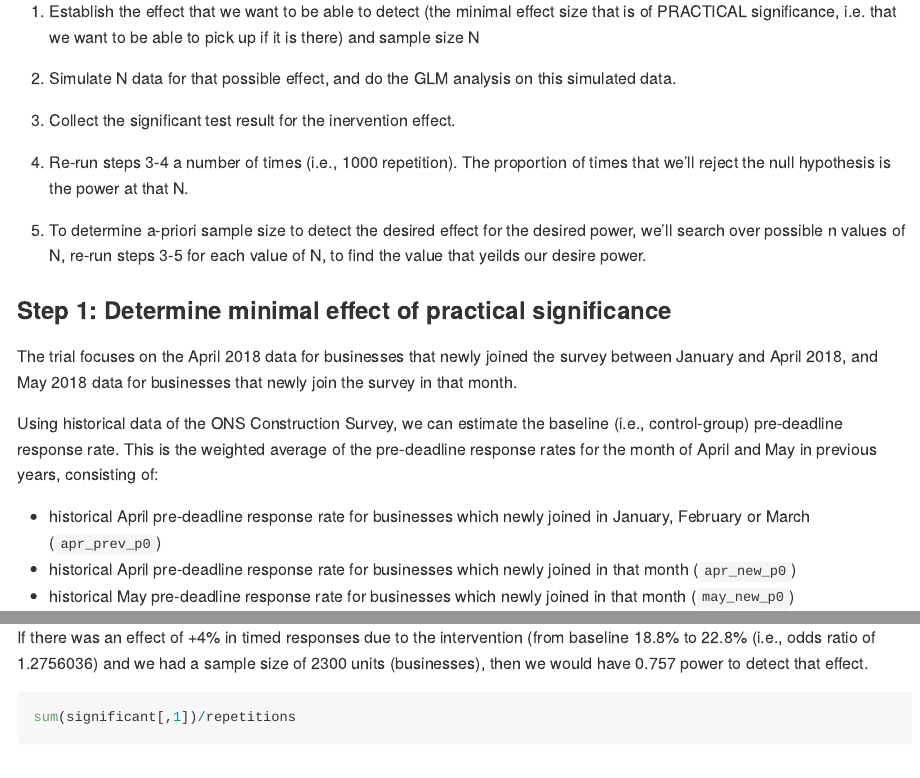
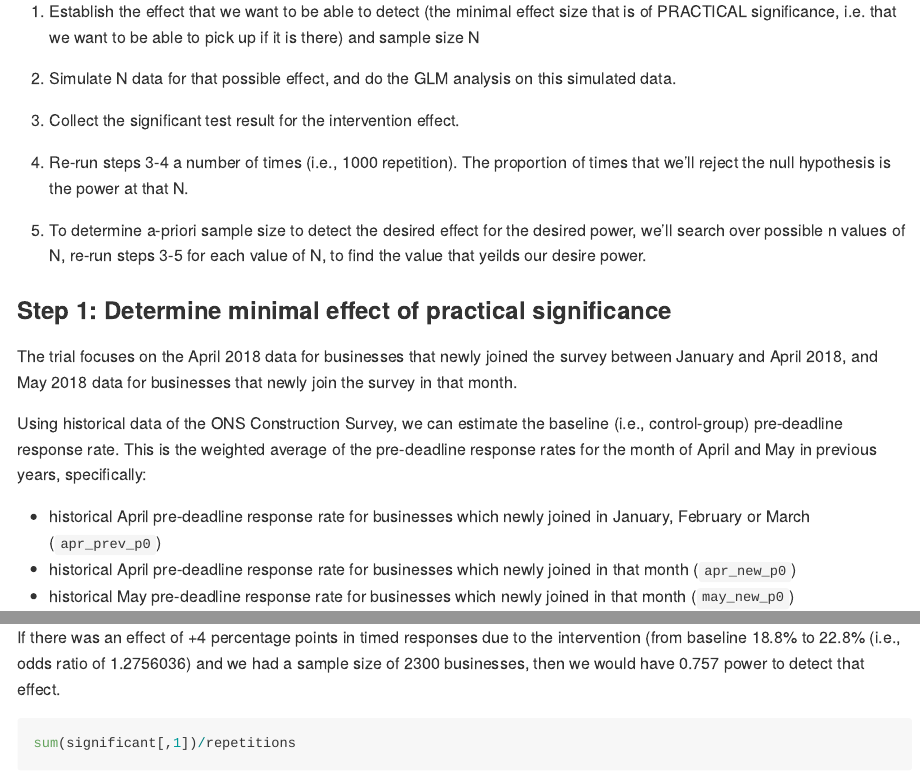
Before and after one commit to exfalsoquodlibet/RCT-ONS-Behavioural-Insights, an R Markdown document (PowerBySimulation.Rmd): the page in a window 1100 px wide, from 450 px down, and a second part further down, joined at a grey line. Rendered offline with R 4.5, knitr and Pandoc, with nearby package versions.

Commit message:
polished text

````diff
--- a/PowerBySimulation.Rmd
+++ b/PowerBySimulation.Rmd
@@ -25,7 +25,7 @@ We will:
 
 2. Simulate N data for that possible effect, and do the GLM analysis on this simulated data.
 
-3. Collect the significant test result for the inervention effect.
+3. Collect the significant test result for the intervention effect.
 
 4. Re-run steps 3-4 a number of times (i.e., 1000 repetition). The proportion of times that we'll reject the null hypothesis is the power at that N.
 
@@ -41,7 +41,7 @@ We will:
 
 The trial focuses on the April 2018 data for businesses that newly joined the survey between January and April 2018, and May 2018 data for businesses that newly join the survey in that month.
 
-Using historical data of the ONS Construction Survey, we can estimate the baseline (i.e., control-group) pre-deadline response rate. This is the weighted average of the pre-deadline response rates for the month of April and May in previous years, consisting of:
+Using historical data of the ONS Construction Survey, we can estimate the baseline (i.e., control-group) pre-deadline response rate. This is the weighted average of the pre-deadline response rates for the month of April and May in previous years, specifically:
 
 - historical April pre-deadline response rate for businesses which newly joined in January, February or March (`apr_prev_p0`)
 - historical April pre-deadline response rate for businesses which newly joined in that month (`apr_new_p0`)
@@ -153,7 +153,7 @@ endT-startT
 ```
 
 
-If there was an effect of +`r min_de*100`% in timed responses due to the intervention (from baseline `r baseline_p0*100`% to `r intervention_p1*100`% (i.e., odds ratio of `r odds_ratio`) and we had a sample size of `r N` units (businesses), then we would have `r sum(significant[,1])/repetitions` power to detect that effect.
+If there was an effect of +`r min_de*100` percentage points in timed responses due to the intervention (from baseline `r baseline_p0*100`% to `r intervention_p1*100`% (i.e., odds ratio of `r odds_ratio`) and we had a sample size of `r N` businesses, then we would have `r sum(significant[,1])/repetitions` power to detect that effect.
 
 ```{r apriori_power}
 sum(significant[,1])/repetitions
````
